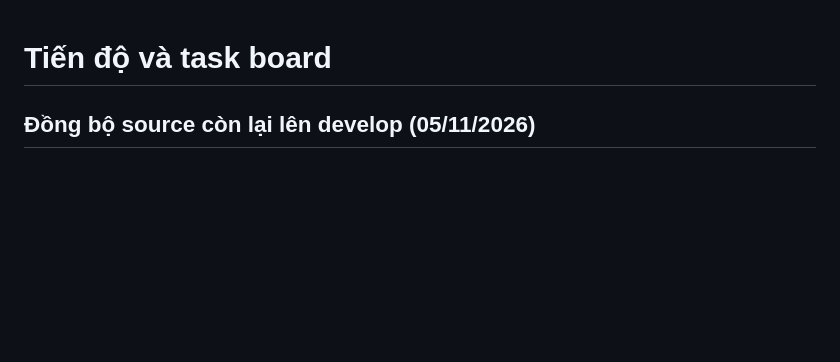
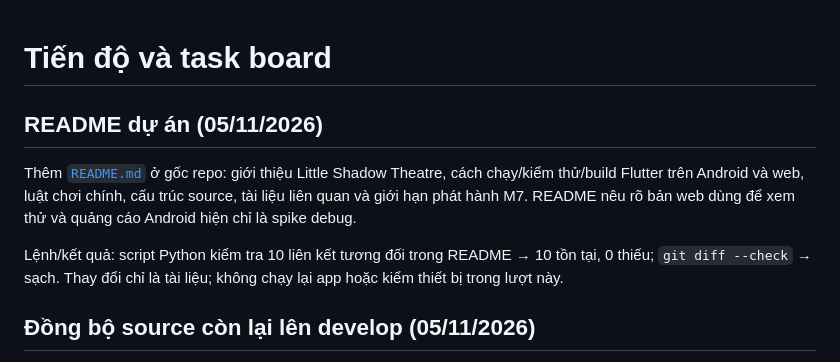
Before and after one commit to xuantoan98/ball-handler, a Markdown page: docs/PROGRESS.md, the part around the change. Rendered like a GitHub page; blank space fills up the shorter version.

Commit message:
docs: thêm README cho Little Shadow Theatre

```diff
--- a/docs/PROGRESS.md
+++ b/docs/PROGRESS.md
@@ -1,4 +1,10 @@
 # Tiến độ và task board
+
+## README dự án (05/11/2026)
+
+Thêm [`README.md`](../README.md) ở gốc repo: giới thiệu Little Shadow Theatre, cách chạy/kiểm thử/build Flutter trên Android và web, luật chơi chính, cấu trúc source, tài liệu liên quan và giới hạn phát hành M7. README nêu rõ bản web dùng để xem thử và quảng cáo Android hiện chỉ là spike debug.
+
+Lệnh/kết quả: script Python kiểm tra 10 liên kết tương đối trong README → 10 tồn tại, 0 thiếu; `git diff --check` → sạch. Thay đổi chỉ là tài liệu; không chạy lại app hoặc kiểm thiết bị trong lượt này.
 
 ## Đồng bộ source còn lại lên develop (05/11/2026)
 
```
Also changed, not shown: README.md (added, +60 -0 lines).
